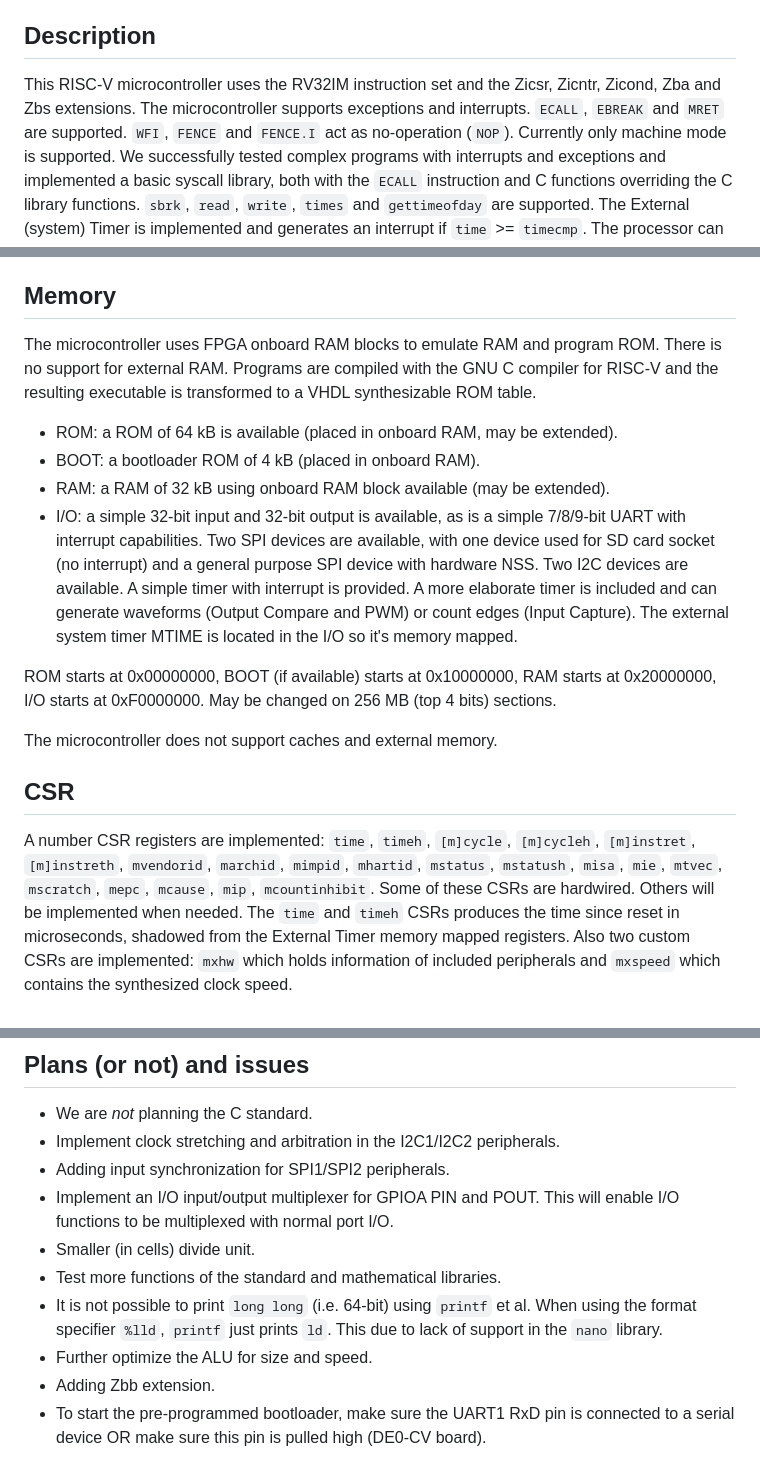
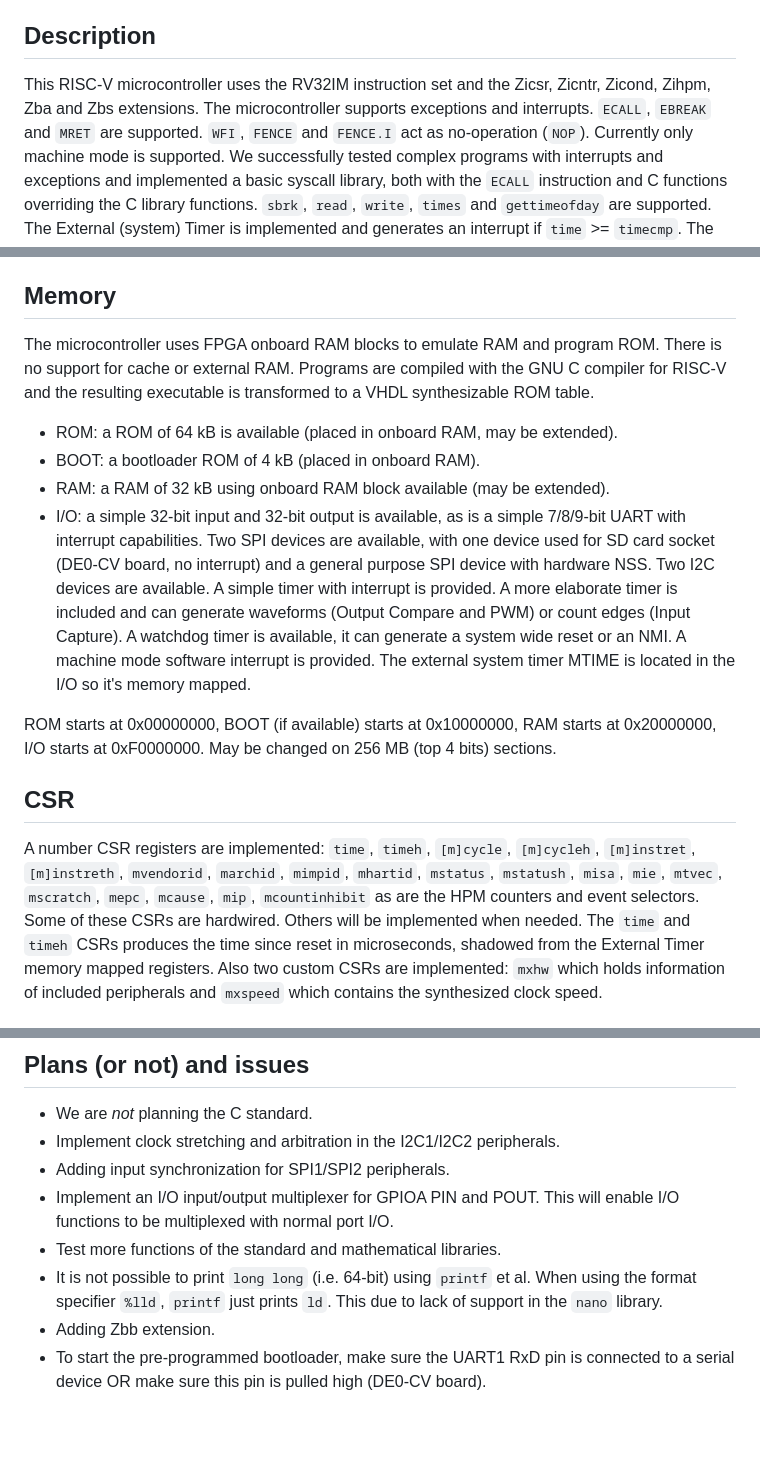
Before and after one commit to jesseopdenbrouw/thuas-riscv, a Markdown page: README.md, 3 parts joined by grey strips. Drawn GitHub-style; blank space fills up the shorter version.

```diff
--- a/README.md
+++ b/README.md
@@ -6,10 +6,10 @@ for an FPGA.
 ## Description
 
 This RISC-V microcontroller uses the RV32IM instruction set
-and the Zicsr, Zicntr, Zicond, Zba and Zbs extensions. The microcontroller
-supports exceptions and interrupts. `ECALL`, `EBREAK`
-and `MRET` are supported. `WFI`, `FENCE` and `FENCE.I`
-act as no-operation
+and the Zicsr, Zicntr, Zicond, Zihpm, Zba and Zbs extensions.
+The microcontroller supports exceptions and interrupts.
+`ECALL`, `EBREAK` and `MRET` are supported. `WFI`, `FENCE`
+and `FENCE.I` act as no-operation
 (`NOP`). Currently only machine mode is supported. We
 successfully tested complex programs with interrupts
 and exceptions and implemented a basic syscall library,
@@ -41,7 +41,7 @@ logic cells. The design runs at a speed of approximately 85 MHz (DE0-CV board).
 ## Memory
 
 The microcontroller uses FPGA onboard RAM blocks to emulate RAM
-and program ROM. There is no support for external RAM. Programs
+and program ROM. There is no support for cache or external RAM. Programs
 are compiled with the GNU C compiler for RISC-V and the resulting
 executable is transformed to a VHDL synthesizable ROM table.
 
@@ -50,25 +50,26 @@ executable is transformed to a VHDL synthesizable ROM table.
 * RAM: a RAM of 32 kB using onboard RAM block available (may be extended).
 * I/O: a simple 32-bit input and 32-bit output is available, as
 is a simple 7/8/9-bit UART with interrupt capabilities. Two SPI devices are
-available, with one device used for SD card socket (no interrupt) and a
+available, with one device used for SD card socket (DE0-CV board, no interrupt) and a
 general purpose SPI device with hardware NSS. Two I2C devices are
-available. A simple timer
-with interrupt is provided. A more elaborate timer is included and can
-generate waveforms (Output Compare and PWM) or count edges (Input Capture).
+available. A simple timer with interrupt is provided. A more elaborate
+timer is included and can generate waveforms (Output Compare and PWM)
+or count edges (Input Capture). A watchdog timer is available, it can
+generate a system wide reset or an NMI. A machine mode software interrupt
+is provided.
 The external system timer MTIME is located in the I/O so it's memory mapped.
 
 ROM starts at 0x00000000, BOOT (if available) starts at 0x10000000,
 RAM starts at 0x20000000, I/O starts at 0xF0000000. May be changed
 on 256 MB (top 4 bits) sections.
 
-The microcontroller does not support caches and external memory.
-
 ## CSR
 
 A number CSR registers are implemented: `time`, `timeh`, `[m]cycle`, `[m]cycleh`,
 `[m]instret`, `[m]instreth`, `mvendorid`, `marchid`, `mimpid`, `mhartid`, `mstatus`,
 `mstatush`, `misa`, `mie`, `mtvec`, `mscratch`, `mepc`, `mcause`, `mip`,
-`mcountinhibit`. Some of these CSRs are hardwired. Others will be implemented
+`mcountinhibit` as are the HPM counters and event selectors. Some of these CSRs
+are hardwired. Others will be implemented
 when needed. The `time` and `timeh` CSRs produces the time since reset in
 microseconds, shadowed from the External Timer memory mapped registers. Also
 two custom CSRs are implemented: `mxhw` which holds information of included
@@ -114,10 +115,8 @@ memory contents.
 * Implement clock stretching and arbitration in the I2C1/I2C2 peripherals.
 * Adding input synchronization for SPI1/SPI2 peripherals.
 * Implement an I/O input/output multiplexer for GPIOA PIN and POUT. This will enable I/O functions to be multiplexed with normal port I/O.
-* Smaller (in cells) divide unit.
 * Test more functions of the standard and mathematical libraries.
 * It is not possible to print `long long` (i.e. 64-bit) using `printf` et al. When using the format specifier `%lld`, `printf` just prints `ld`. This due to lack of support in the `nano` library.
-* Further optimize the ALU for size and speed.
 * Adding Zbb extension.
 * To start the pre-programmed bootloader, make sure the UART1 RxD pin is connected to a serial device OR make sure this pin is pulled high (DE0-CV board).
 
```
